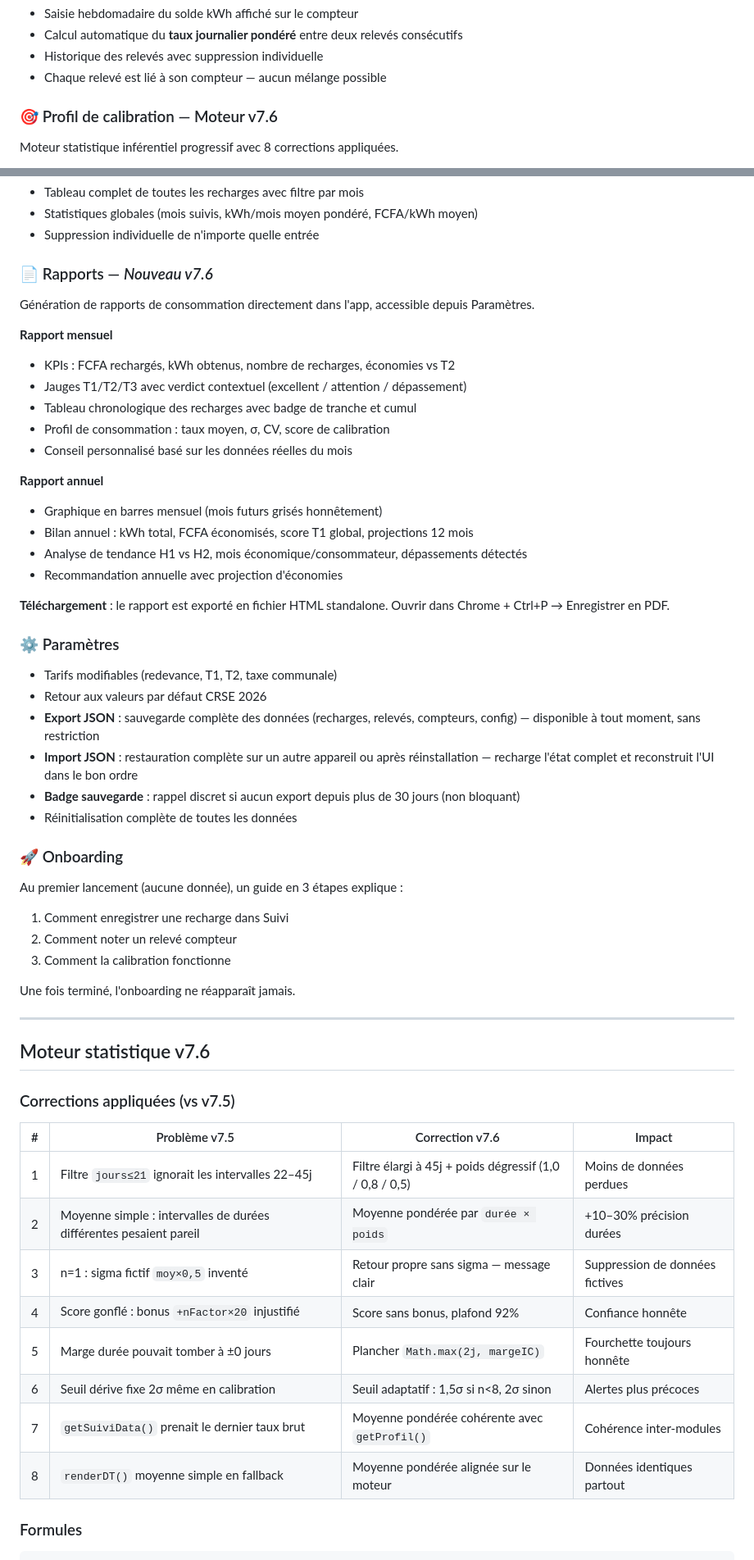
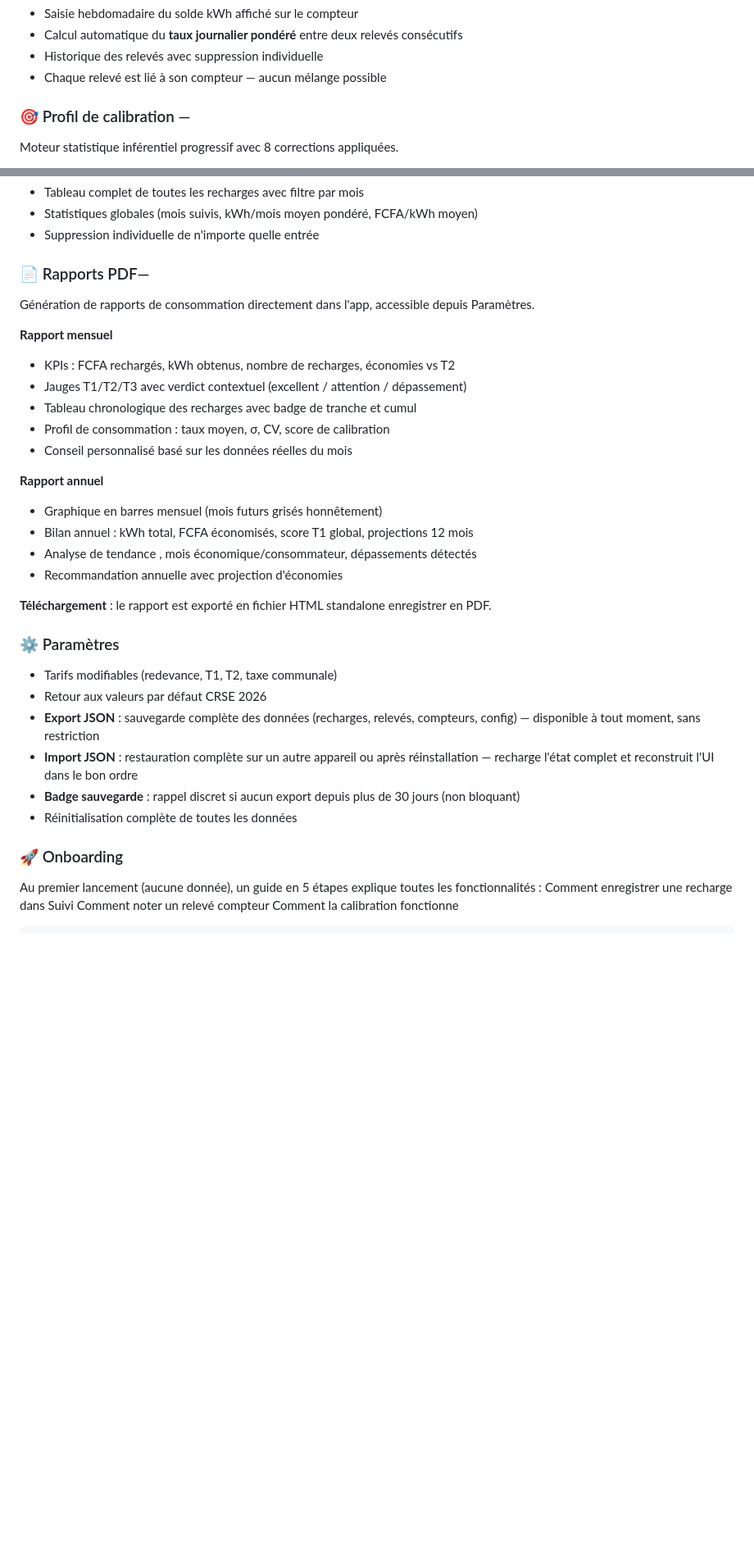
Before and after one commit to mustaf0623/Ergonome, a Markdown page: README.md, 2 parts joined by grey strips. Shown at 82% size. Rendered like a GitHub page; blank space fills up the shorter version.

````diff
--- a/README.md
+++ b/README.md
@@ -61,7 +48,7 @@ Intégré dans le Suivi, ce module alimente le moteur statistique.
 - Historique des relevés avec suppression individuelle
 - Chaque relevé est lié à son compteur — aucun mélange possible
 
-### 🎯 Profil de calibration — Moteur v7.6
+### 🎯 Profil de calibration —
 Moteur statistique inférentiel progressif avec 8 corrections appliquées.
 
 - **Jauge de calibration** 0 → 92% avec couleur progressive (rouge → orange → vert)
@@ -98,7 +85,7 @@ Panel proactif d'anticipation — suggestions **avant** l'achat, jamais après.
 - Statistiques globales (mois suivis, kWh/mois moyen pondéré, FCFA/kWh moyen)
 - Suppression individuelle de n'importe quelle entrée
 
-### 📄 Rapports — *Nouveau v7.6*
+### 📄 Rapports PDF—
 Génération de rapports de consommation directement dans l'app, accessible depuis Paramètres.
 
 **Rapport mensuel**
@@ -111,10 +98,10 @@ Génération de rapports de consommation directement dans l'app, accessible depu
 **Rapport annuel**
 - Graphique en barres mensuel (mois futurs grisés honnêtement)
 - Bilan annuel : kWh total, FCFA économisés, score T1 global, projections 12 mois
-- Analyse de tendance H1 vs H2, mois économique/consommateur, dépassements détectés
+- Analyse de tendance , mois économique/consommateur, dépassements détectés
 - Recommandation annuelle avec projection d'économies
 
-**Téléchargement** : le rapport est exporté en fichier HTML standalone. Ouvrir dans Chrome + Ctrl+P → Enregistrer en PDF.
+**Téléchargement** : le rapport est exporté en fichier HTML standalone enregistrer en PDF.
 
 ### ⚙️ Paramètres
 - Tarifs modifiables (redevance, T1, T2, taxe communale)
@@ -125,30 +112,7 @@ Génération de rapports de consommation directement dans l'app, accessible depu
 - Réinitialisation complète de toutes les données
 
 ### 🚀 Onboarding
-Au premier lancement (aucune donnée), un guide en 3 étapes explique :
-1. Comment enregistrer une recharge dans Suivi
-2. Comment noter un relevé compteur
-3. Comment la calibration fonctionne
-
-Une fois terminé, l'onboarding ne réapparaît jamais.
-
----
-
-## Moteur statistique v7.6
-
-### Corrections appliquées (vs v7.5)
-
-| # | Problème v7.5 | Correction v7.6 | Impact |
-|---|---|---|---|
-| 1 | Filtre `jours≤21` ignorait les intervalles 22–45j | Filtre élargi à 45j + poids dégressif (1,0 / 0,8 / 0,5) | Moins de données perdues |
-| 2 | Moyenne simple : intervalles de durées différentes pesaient pareil | Moyenne pondérée par `durée × poids` | +10–30% précision durées |
-| 3 | n=1 : sigma fictif `moy×0,5` inventé | Retour propre sans sigma — message clair | Suppression de données fictives |
-| 4 | Score gonflé : bonus `+nFactor×20` injustifié | Score sans bonus, plafond 92% | Confiance honnête |
-| 5 | Marge durée pouvait tomber à ±0 jours | Plancher `Math.max(2j, margeIC)` | Fourchette toujours honnête |
-| 6 | Seuil dérive fixe 2σ même en calibration | Seuil adaptatif : 1,5σ si n<8, 2σ sinon | Alertes plus précoces |
-| 7 | `getSuiviData()` prenait le dernier taux brut | Moyenne pondérée cohérente avec `getProfil()` | Cohérence inter-modules |
-| 8 | `renderDT()` moyenne simple en fallback | Moyenne pondérée alignée sur le moteur | Données identiques partout |
-
-### Formules
+Au premier lancement (aucune donnée), un guide en 5 étapes explique toutes les fonctionnalités :
+Comment enregistrer une recharge dans Suivi Comment noter un relevé compteur Comment la calibration fonctionne
 
 ```
````
Also changed, not shown: other parts of README.md (+3 -114 lines).
